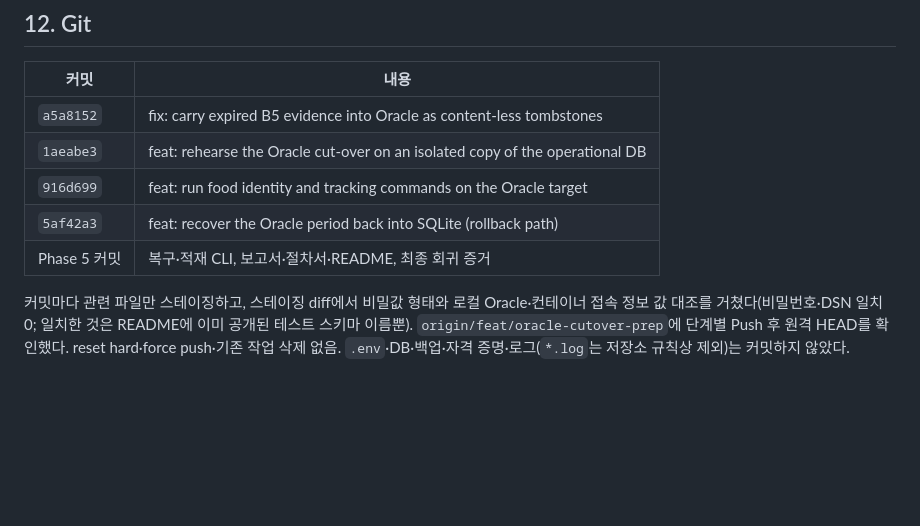
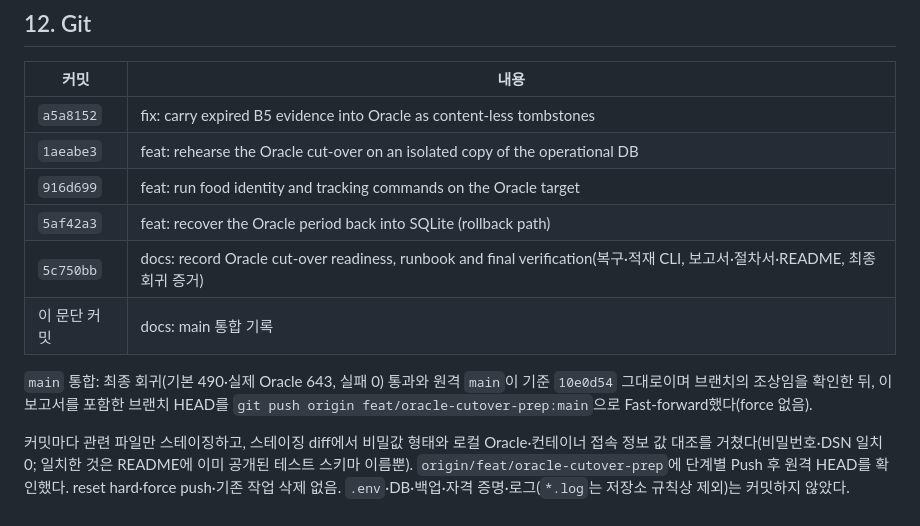
Before and after one commit to asinagi/MZFoodTraker, a Markdown page: reports/development-oracle-cutover-prep-2026-11-05/REPORT.md, the part around the change. GitHub-like rendering; blank space fills up the shorter version.

Commit message:
docs: record the main integration of ORACLE-CUTOVER-PREP-1
Co-Authored-By: Claude Opus 5.5 <noreply@anthropic.com>

```diff
--- a/reports/development-oracle-cutover-prep-2026-11-05/REPORT.md
+++ b/reports/development-oracle-cutover-prep-2026-11-05/REPORT.md
@@ -196,6 +196,9 @@ G-OPS 승인 후 순서: (1) G-OPS-1 백업과 백업 사본 리허설(`tests/re
 | `1aeabe3` | feat: rehearse the Oracle cut-over on an isolated copy of the operational DB |
 | `916d699` | feat: run food identity and tracking commands on the Oracle target |
 | `5af42a3` | feat: recover the Oracle period back into SQLite (rollback path) |
-| Phase 5 커밋 | 복구·적재 CLI, 보고서·절차서·README, 최종 회귀 증거 |
+| `5c750bb` | docs: record Oracle cut-over readiness, runbook and final verification(복구·적재 CLI, 보고서·절차서·README, 최종 회귀 증거) |
+| 이 문단 커밋 | docs: main 통합 기록 |
+
+`main` 통합: 최종 회귀(기본 490·실제 Oracle 643, 실패 0) 통과와 원격 `main`이 기준 `10e0d54` 그대로이며 브랜치의 조상임을 확인한 뒤, 이 보고서를 포함한 브랜치 HEAD를 `git push origin feat/oracle-cutover-prep:main`으로 Fast-forward했다(force 없음).
 
 커밋마다 관련 파일만 스테이징하고, 스테이징 diff에서 비밀값 형태와 로컬 Oracle·컨테이너 접속 정보 값 대조를 거쳤다(비밀번호·DSN 일치 0; 일치한 것은 README에 이미 공개된 테스트 스키마 이름뿐). `origin/feat/oracle-cutover-prep`에 단계별 Push 후 원격 HEAD를 확인했다. reset hard·force push·기존 작업 삭제 없음. `.env`·DB·백업·자격 증명·로그(`*.log`는 저장소 규칙상 제외)는 커밋하지 않았다.
```
